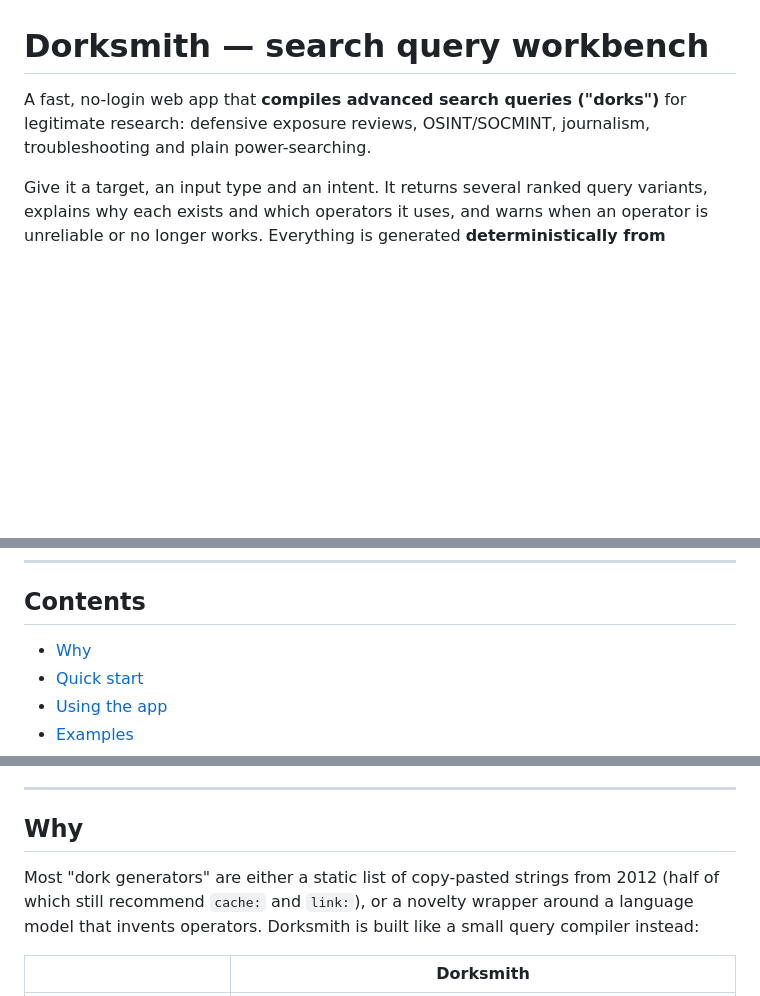
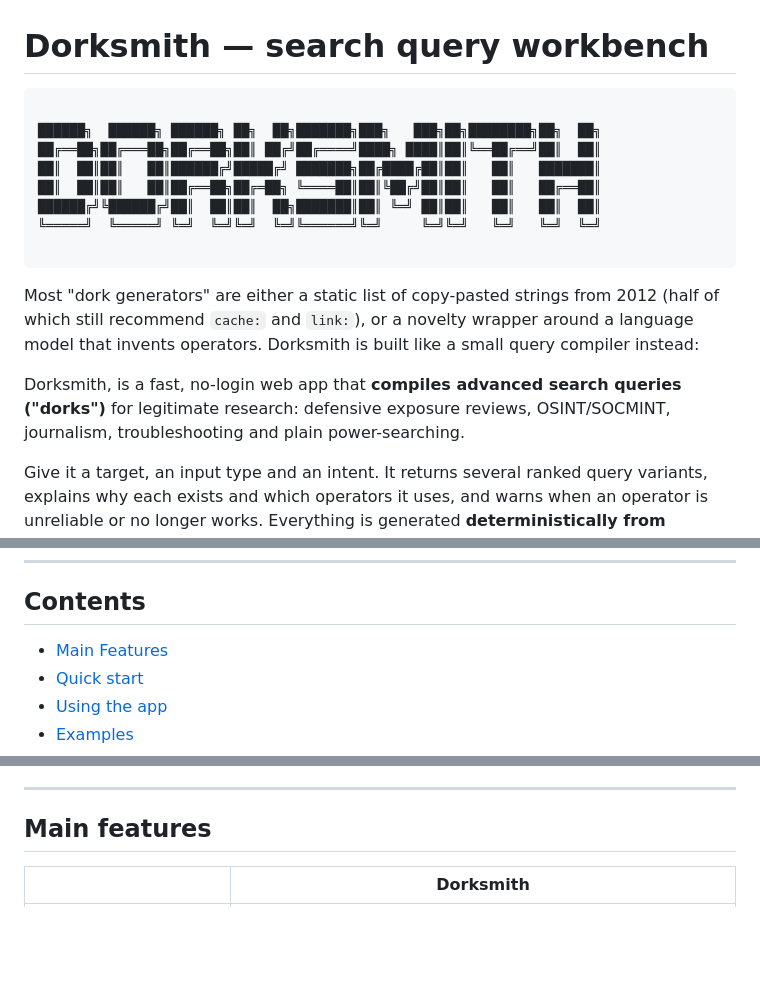
Before and after one commit to aelena/dorksmith, a Markdown page: README.md, 3 parts joined by grey strips. Rendered like a GitHub page; blank space fills up the shorter version.

Commit message:
Revise README with detailed app description and features
Updated README to enhance the description and features of Dorksmith, including ASCII art and a new main features section.

````diff
--- a/README.md
+++ b/README.md
@@ -1,6 +1,18 @@
 # Dorksmith — search query workbench
 
-A fast, no-login web app that **compiles advanced search queries ("dorks")** for legitimate research: defensive exposure reviews, OSINT/SOCMINT, journalism, troubleshooting and plain power-searching.
+```plaintext
+
+██████╗  ██████╗ ██████╗ ██╗  ██╗███████╗███╗   ███╗██╗████████╗██╗  ██╗
+██╔══██╗██╔═══██╗██╔══██╗██║ ██╔╝██╔════╝████╗ ████║██║╚══██╔══╝██║  ██║
+██║  ██║██║   ██║██████╔╝█████╔╝ ███████╗██╔████╔██║██║   ██║   ███████║
+██║  ██║██║   ██║██╔══██╗██╔═██╗ ╚════██║██║╚██╔╝██║██║   ██║   ██╔══██║
+██████╔╝╚██████╔╝██║  ██║██║  ██╗███████║██║ ╚═╝ ██║██║   ██║   ██║  ██║
+╚═════╝  ╚═════╝ ╚═╝  ╚═╝╚═╝  ╚═╝╚══════╝╚═╝     ╚═╝╚═╝   ╚═╝   ╚═╝  ╚═╝
+
+```
+Most "dork generators" are either a static list of copy-pasted strings from 2012 (half of which still recommend `cache:` and `link:`), or a novelty wrapper around a language model that invents operators. Dorksmith is built like a small query compiler instead:
+
+Dorksmith, is a fast, no-login web app that **compiles advanced search queries ("dorks")** for legitimate research: defensive exposure reviews, OSINT/SOCMINT, journalism, troubleshooting and plain power-searching.
 
 Give it a target, an input type and an intent. It returns several ranked query variants, explains why each exists and which operators it uses, and warns when an operator is unreliable or no longer works. Everything is generated **deterministically from versioned JSON catalogs** — no LLM, no external AI API, no result scraping.
 
@@ -26,7 +38,7 @@ Same input + same catalog version = same output, every time.
 
 ## Contents
 
-- [Why](#why)
+- [Main Features](#main-features)
 - [Quick start](#quick-start)
 - [Using the app](#using-the-app)
 - [Examples](#examples)
@@ -42,9 +54,7 @@ Same input + same catalog version = same output, every time.
 
 ---
 
-## Why
-
-Most "dork generators" are either a static list of copy-pasted strings from 2012 (half of which still recommend `cache:` and `link:`), or a novelty wrapper around a language model that invents operators. Dorksmith is built like a small query compiler instead:
+## Main features
 
 | | Dorksmith |
 |---|---|
````
